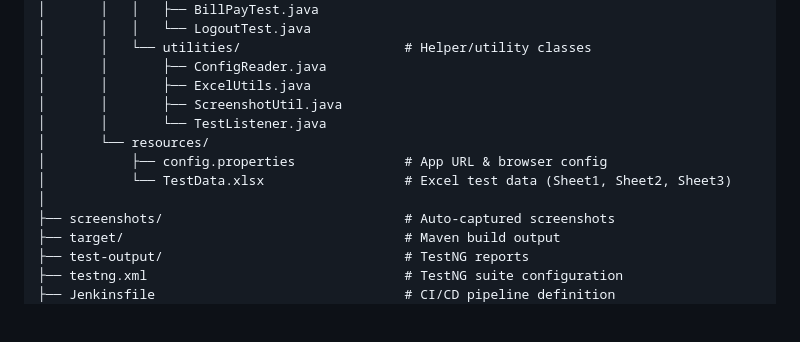
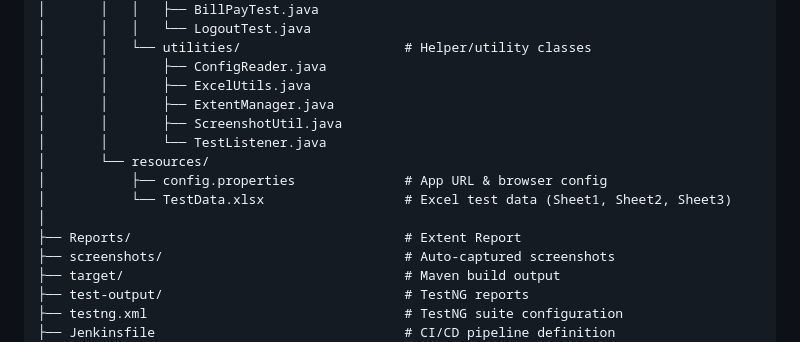
Before and after one commit to TapabrataSikder/ParabankAutomation_capstone_project, a Markdown page: README.md, the part around the change. Drawn GitHub-style; blank space fills up the shorter version.

Commit message:
updated project structure

```diff
--- a/README.md
+++ b/README.md
@@ -61,12 +61,14 @@ ParabankAutomation/
 │       │   └── utilities/                     # Helper/utility classes
 │       │       ├── ConfigReader.java
 │       │       ├── ExcelUtils.java
+│       │       ├── ExtentManager.java
 │       │       ├── ScreenshotUtil.java
 │       │       └── TestListener.java
 │       └── resources/
 │           ├── config.properties              # App URL & browser config
 │           └── TestData.xlsx                  # Excel test data (Sheet1, Sheet2, Sheet3)
 │
+├── Reports/                                   # Extent Report
 ├── screenshots/                               # Auto-captured screenshots
 ├── target/                                    # Maven build output
 ├── test-output/                               # TestNG reports
```
